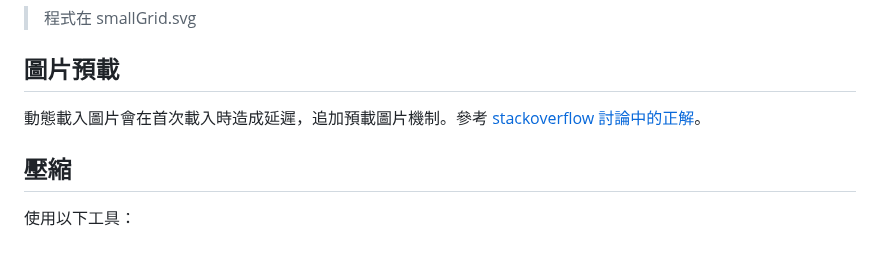
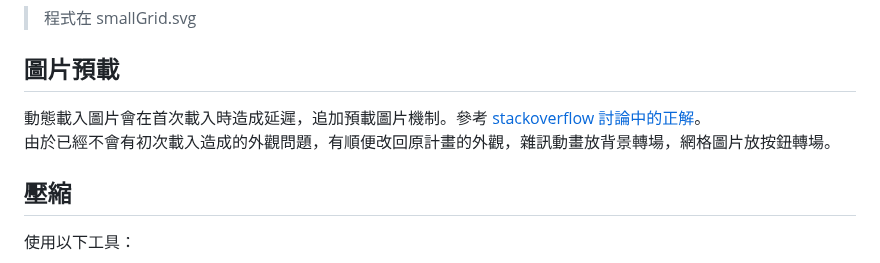
Before and after one commit to RFD-TW/RFD-Intro, a Markdown page: README.md, the part around the change. Rendered like a GitHub page.

Commit message:
Update README.md
圖片預載追加說明

```diff
--- a/README.md
+++ b/README.md
@@ -252,7 +252,8 @@ pattern 在 rect 中套用後，會作為紋理重複並延伸到整體大小。
 
 ## 圖片預載
 
-動態載入圖片會在首次載入時造成延遲，追加預載圖片機制。參考 [stackoverflow 討論中的正解](https://stackoverflow.com/questions/476679/preloading-images-with-jquery)。
+動態載入圖片會在首次載入時造成延遲，追加預載圖片機制。參考 [stackoverflow 討論中的正解](https://stackoverflow.com/questions/476679/preloading-images-with-jquery)。<br>
+由於已經不會有初次載入造成的外觀問題，有順便改回原計畫的外觀，雜訊動畫放背景轉場，網格圖片放按鈕轉場。
 
 ## 壓縮
 
```
